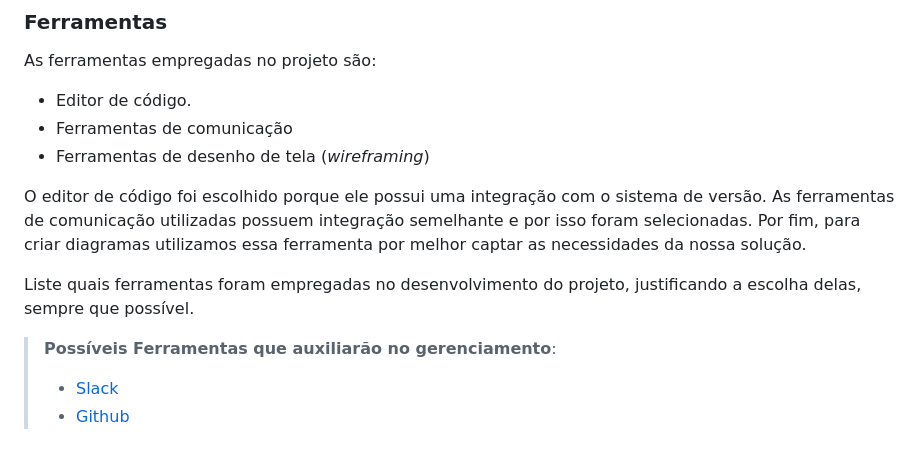
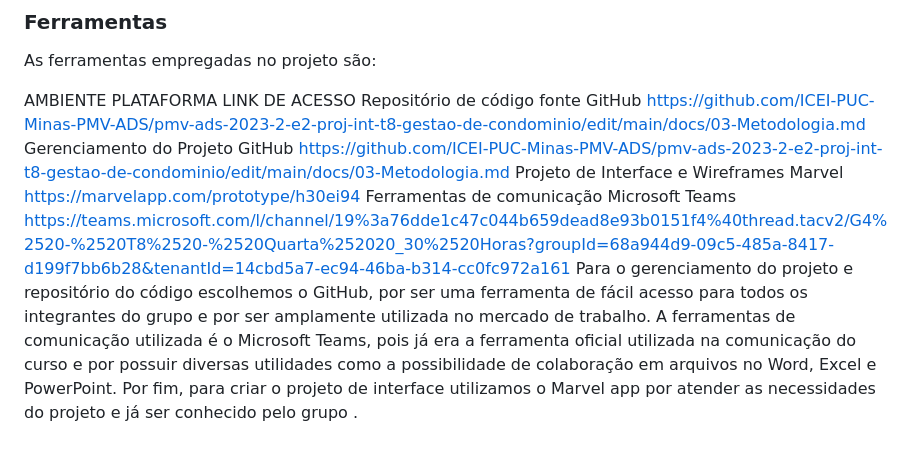
Before and after one commit to ICEI-PUC-Minas-PMV-ADS/pmv-ads-2023-2-e2-proj-int-t8-gestao-de-condominio, a Markdown page: docs/03-Metodologia.md, the part around the change. GitHub-like rendering.

```diff
--- a/docs/03-Metodologia.md
+++ b/docs/03-Metodologia.md
@@ -71,18 +71,9 @@ Coloque  informações sobre detalhes da implementação do Scrum seguido pelo g
 
 As ferramentas empregadas no projeto são:
 
-- Editor de código.
-- Ferramentas de comunicação
-- Ferramentas de desenho de tela (_wireframing_)
-
-O editor de código foi escolhido porque ele possui uma integração com o
-sistema de versão. As ferramentas de comunicação utilizadas possuem
-integração semelhante e por isso foram selecionadas. Por fim, para criar
-diagramas utilizamos essa ferramenta por melhor captar as
-necessidades da nossa solução.
-
-Liste quais ferramentas foram empregadas no desenvolvimento do projeto, justificando a escolha delas, sempre que possível.
-
-> **Possíveis Ferramentas que auxiliarão no gerenciamento**:
-> - [Slack](https://slack.com/)
-> - [Github](https://github.com/)
+AMBIENTE	PLATAFORMA	LINK DE ACESSO
+Repositório de código fonte	GitHub	https://github.com/ICEI-PUC-Minas-PMV-ADS/pmv-ads-2023-2-e2-proj-int-t8-gestao-de-condominio/edit/main/docs/03-Metodologia.md
+Gerenciamento do Projeto	GitHub	https://github.com/ICEI-PUC-Minas-PMV-ADS/pmv-ads-2023-2-e2-proj-int-t8-gestao-de-condominio/edit/main/docs/03-Metodologia.md
+Projeto de Interface e Wireframes	Marvel	https://marvelapp.com/prototype/h30ei94
+Ferramentas de comunicação	Microsoft Teams	https://teams.microsoft.com/l/channel/19%3a76dde1c47c044b659dead8e93b0151f4%40thread.tacv2/G4%2520-%2520T8%2520-%2520Quarta%252020_30%2520Horas?groupId=68a944d9-09c5-485a-8417-d199f7bb6b28&tenantId=14cbd5a7-ec94-46ba-b314-cc0fc972a161
+Para o gerenciamento do projeto e repositório do código escolhemos o GitHub, por ser uma ferramenta de fácil acesso para todos os integrantes do grupo e por ser amplamente utilizada no mercado de trabalho. A ferramentas de comunicação utilizada é o Microsoft Teams, pois já era a ferramenta oficial utilizada na comunicação do curso e por possuir diversas utilidades como a possibilidade de colaboração em arquivos no Word, Excel e PowerPoint. Por fim, para criar o projeto de interface utilizamos o Marvel app por atender as necessidades do projeto e já ser conhecido pelo grupo .
```
